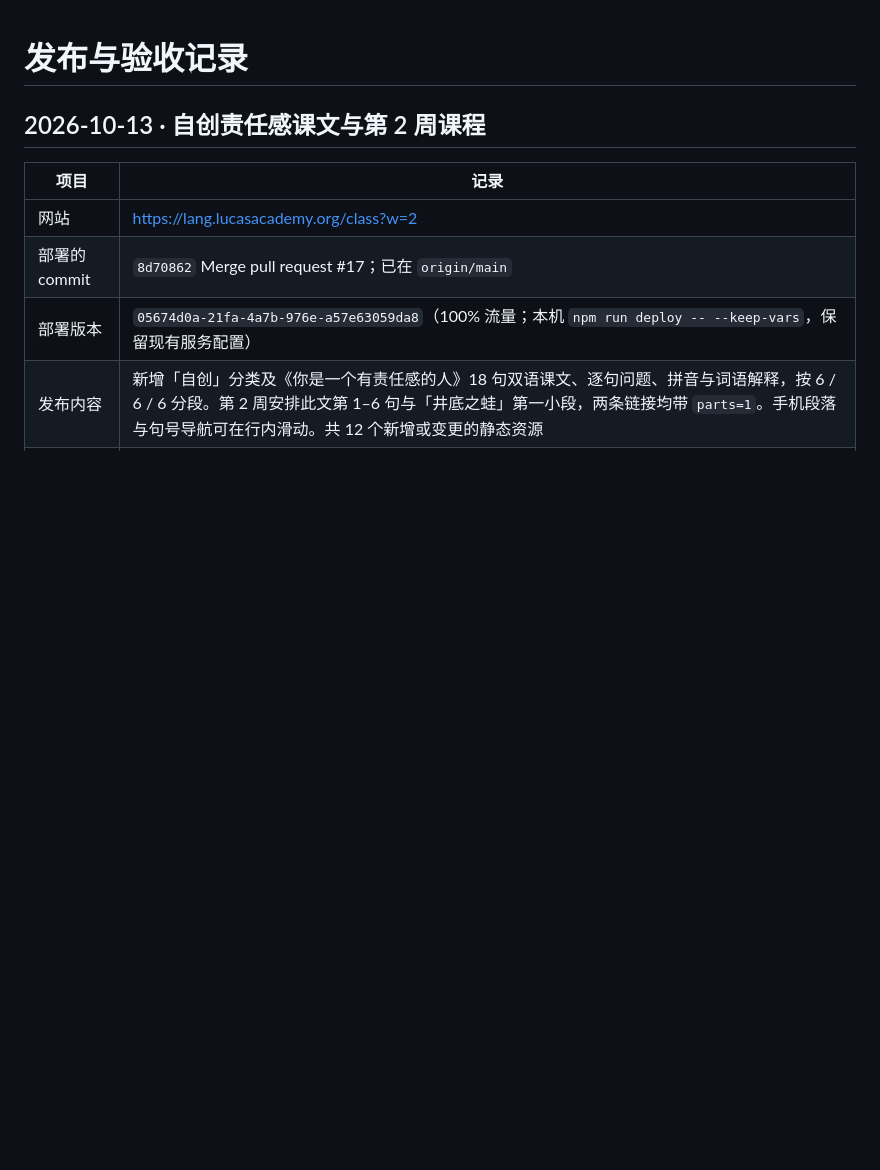
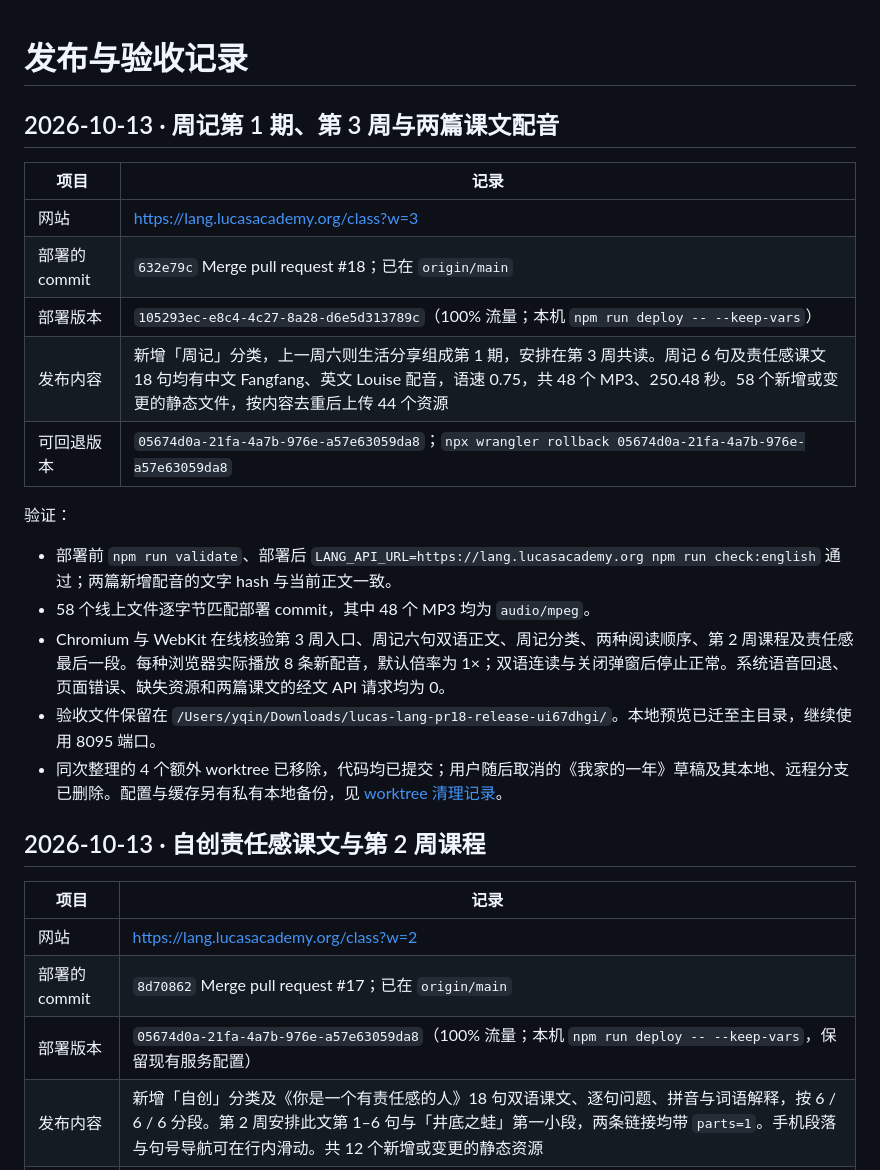
Before and after one commit to yancyqin/lucas-academy-lang, a Markdown page: docs/release.md, the part around the change. Drawn GitHub-style; blank space fills up the shorter version.

Commit message:
Record the week three release and completed worktree cleanup

```diff
--- a/docs/release.md
+++ b/docs/release.md
@@ -1,4 +1,22 @@
 # 发布与验收记录
+
+## 2026-10-13 · 周记第 1 期、第 3 周与两篇课文配音
+
+| 项目 | 记录 |
+| --- | --- |
+| 网站 | <https://lang.lucasacademy.org/class?w=3> |
+| 部署的 commit | `632e79c` Merge pull request #18；已在 `origin/main` |
+| 部署版本 | `105293ec-e8c4-4c27-8a28-d6e5d313789c`（100% 流量；本机 `npm run deploy -- --keep-vars`） |
+| 发布内容 | 新增「周记」分类，上一周六则生活分享组成第 1 期，安排在第 3 周共读。周记 6 句及责任感课文 18 句均有中文 Fangfang、英文 Louise 配音，语速 0.75，共 48 个 MP3、250.48 秒。58 个新增或变更的静态文件，按内容去重后上传 44 个资源 |
+| 可回退版本 | `05674d0a-21fa-4a7b-976e-a57e63059da8`；`npx wrangler rollback 05674d0a-21fa-4a7b-976e-a57e63059da8` |
+
+验证：
+
+- 部署前 `npm run validate`、部署后 `LANG_API_URL=https://lang.lucasacademy.org npm run check:english` 通过；两篇新增配音的文字 hash 与当前正文一致。
+- 58 个线上文件逐字节匹配部署 commit，其中 48 个 MP3 均为 `audio/mpeg`。
+- Chromium 与 WebKit 在线核验第 3 周入口、周记六句双语正文、周记分类、两种阅读顺序、第 2 周课程及责任感最后一段。每种浏览器实际播放 8 条新配音，默认倍率为 1×；双语连读与关闭弹窗后停止正常。系统语音回退、页面错误、缺失资源和两篇课文的经文 API 请求均为 0。
+- 验收文件保留在 `/Users/yqin/Downloads/lucas-lang-pr18-release-ui67dhgi/`。本地预览已迁至主目录，继续使用 8095 端口。
+- 同次整理的 4 个额外 worktree 已移除，代码均已提交；用户随后取消的《我家的一年》草稿及其本地、远程分支已删除。配置与缓存另有私有本地备份，见 [worktree 清理记录](worktree-cleanup.md)。
 
 ## 2026-10-13 · 自创责任感课文与第 2 周课程
 
```
Also changed, not shown: docs/worktree-cleanup.md (added, +17 -0 lines).
